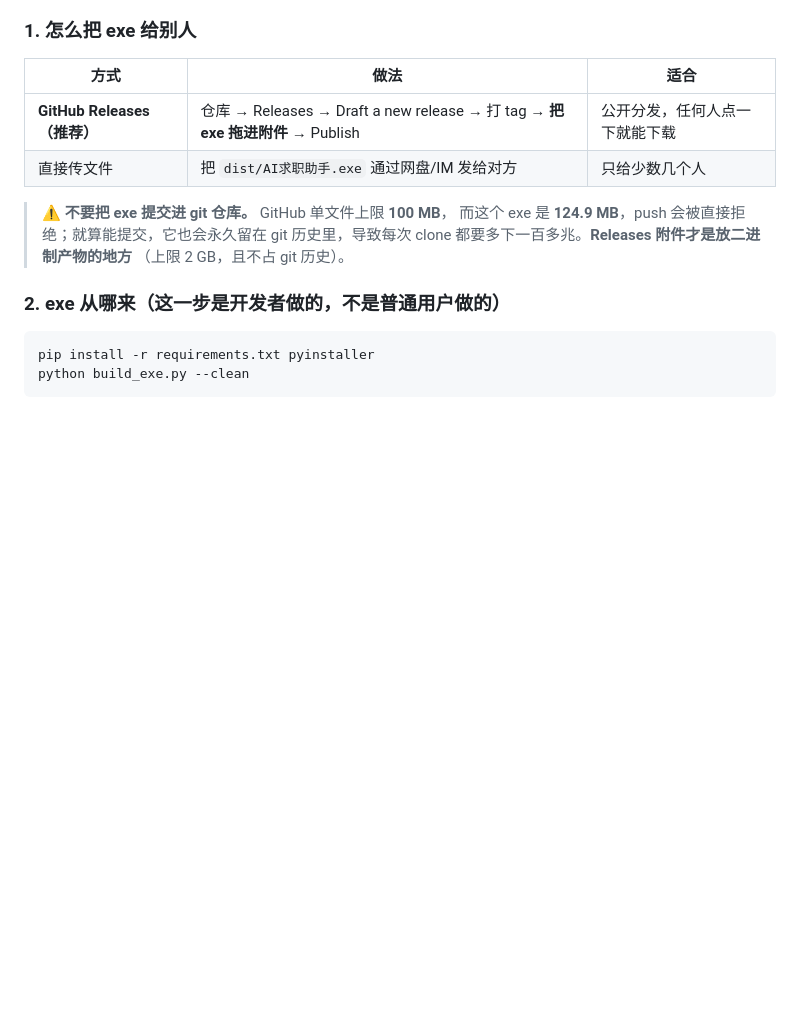
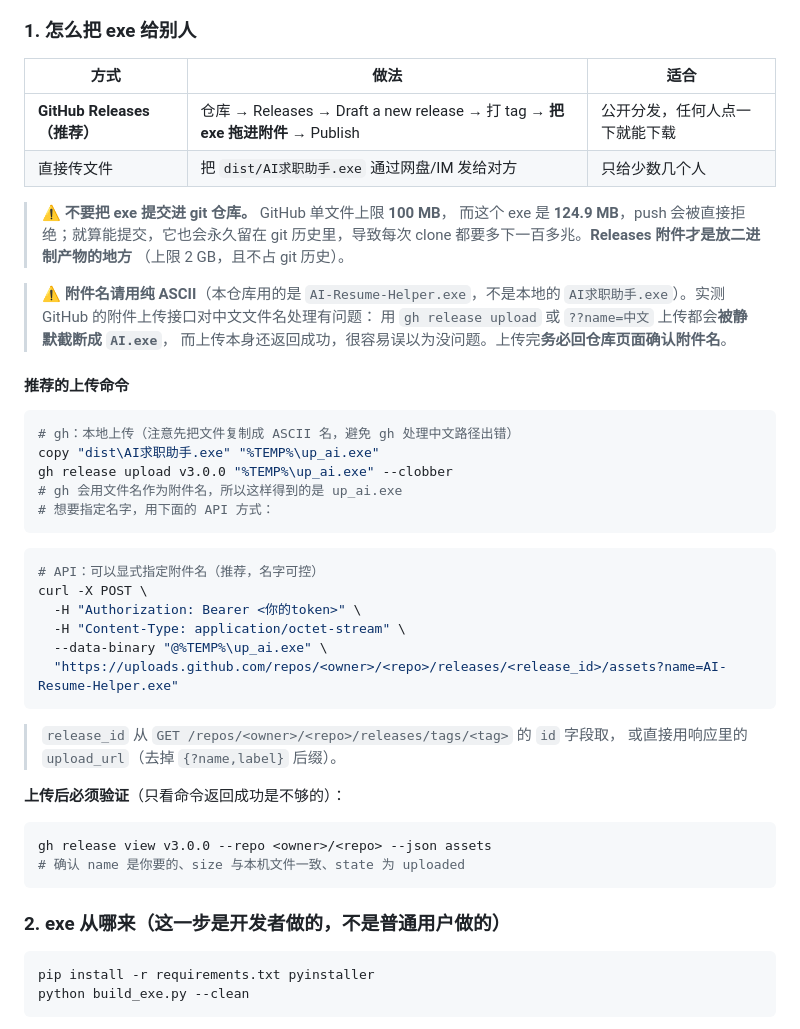
Before and after one commit to want-get/ai-resume-helper, a Markdown page: DEPLOY.md, the part around the change. Drawn GitHub-style; blank space fills up the shorter version.

Commit message:
文档对齐 Release 实际附件名 AI-Resume-Helper.exe
- README 方式 A 的下载文件名改为与 Release 附件一致
- README 方式 C 补充说明：本地产物叫 AI求职助手.exe，但上传 Release
  必须改用纯 ASCII 名
- DEPLOY 记录实测坑：GitHub 附件接口对中文文件名支持有问题，
  gh 上传与 ??name=中文 都会被静默截断成 AI.exe，且上传返回成功，
  极易误判；并补充了「上传后必须核对附件名/大小/state」的验证命令

````diff
--- a/DEPLOY.md
+++ b/DEPLOY.md
@@ -20,6 +20,40 @@ v3 是**单机应用**：一个 exe、一个进程、SQLite 本地文件。
 > 而这个 exe 是 **124.9 MB**，push 会被直接拒绝；就算能提交，它也会永久留在
 > git 历史里，导致每次 clone 都要多下一百多兆。**Releases 附件才是放二进制产物的地方**
 > （上限 2 GB，且不占 git 历史）。
+
+> ⚠️ **附件名请用纯 ASCII**（本仓库用的是 `AI-Resume-Helper.exe`，不是本地的
+> `AI求职助手.exe`）。实测 GitHub 的附件上传接口对中文文件名处理有问题：
+> 用 `gh release upload` 或 `??name=中文` 上传都会**被静默截断成 `AI.exe`**，
+> 而上传本身还返回成功，很容易误以为没问题。上传完**务必回仓库页面确认附件名**。
+
+#### 推荐的上传命令
+
+```bash
+# gh：本地上传（注意先把文件复制成 ASCII 名，避免 gh 处理中文路径出错）
+copy "dist\AI求职助手.exe" "%TEMP%\up_ai.exe"
+gh release upload v3.0.0 "%TEMP%\up_ai.exe" --clobber
+# gh 会用文件名作为附件名，所以这样得到的是 up_ai.exe
+# 想要指定名字，用下面的 API 方式：
+```
+
+```bash
+# API：可以显式指定附件名（推荐，名字可控）
+curl -X POST \
+  -H "Authorization: Bearer <你的token>" \
+  -H "Content-Type: application/octet-stream" \
+  --data-binary "@%TEMP%\up_ai.exe" \
+  "https://uploads.github.com/repos/<owner>/<repo>/releases/<release_id>/assets?name=AI-Resume-Helper.exe"
+```
+
+> `release_id` 从 `GET /repos/<owner>/<repo>/releases/tags/<tag>` 的 `id` 字段取，
+> 或直接用响应里的 `upload_url`（去掉 `{?name,label}` 后缀）。
+
+**上传后必须验证**（只看命令返回成功是不够的）：
+
+```bash
+gh release view v3.0.0 --repo <owner>/<repo> --json assets
+# 确认 name 是你要的、size 与本机文件一致、state 为 uploaded
+```
 
 ### 2. exe 从哪来（这一步是开发者做的，不是普通用户做的）
 
````
Also changed, not shown: README.md (+6 -1 lines).
